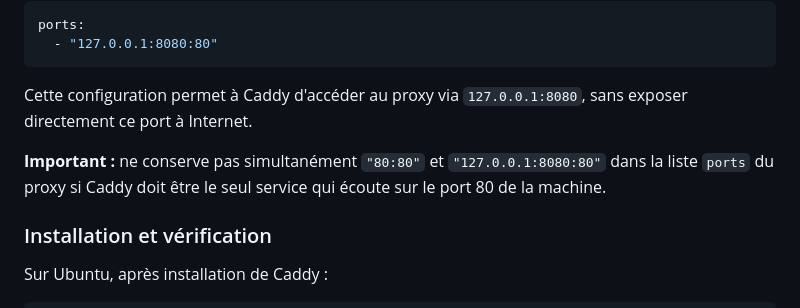
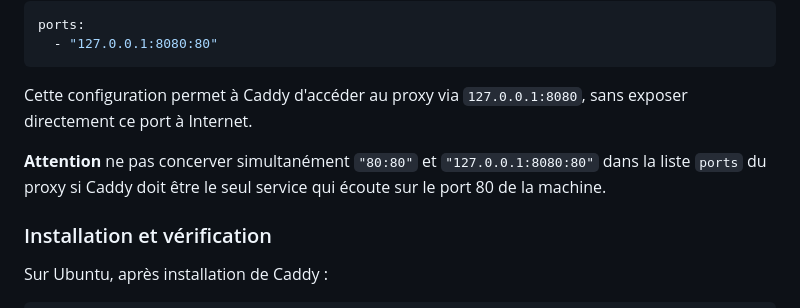
Before and after one commit to LuisGP-sudo/1nventory, a Markdown page: README.md, the part around the change. Drawn GitHub-style.

```diff
--- a/README.md
+++ b/README.md
@@ -161,7 +161,7 @@ ports:
 
 Cette configuration permet à Caddy d'accéder au proxy via `127.0.0.1:8080`, sans exposer directement ce port à Internet.
 
-**Important :** ne conserve pas simultanément `"80:80"` et `"127.0.0.1:8080:80"` dans la liste `ports` du proxy si Caddy doit être le seul service qui écoute sur le port 80 de la machine.
+**Attention** ne pas concerver simultanément `"80:80"` et `"127.0.0.1:8080:80"` dans la liste `ports` du proxy si Caddy doit être le seul service qui écoute sur le port 80 de la machine.
 
 ### Installation et vérification
 
```
